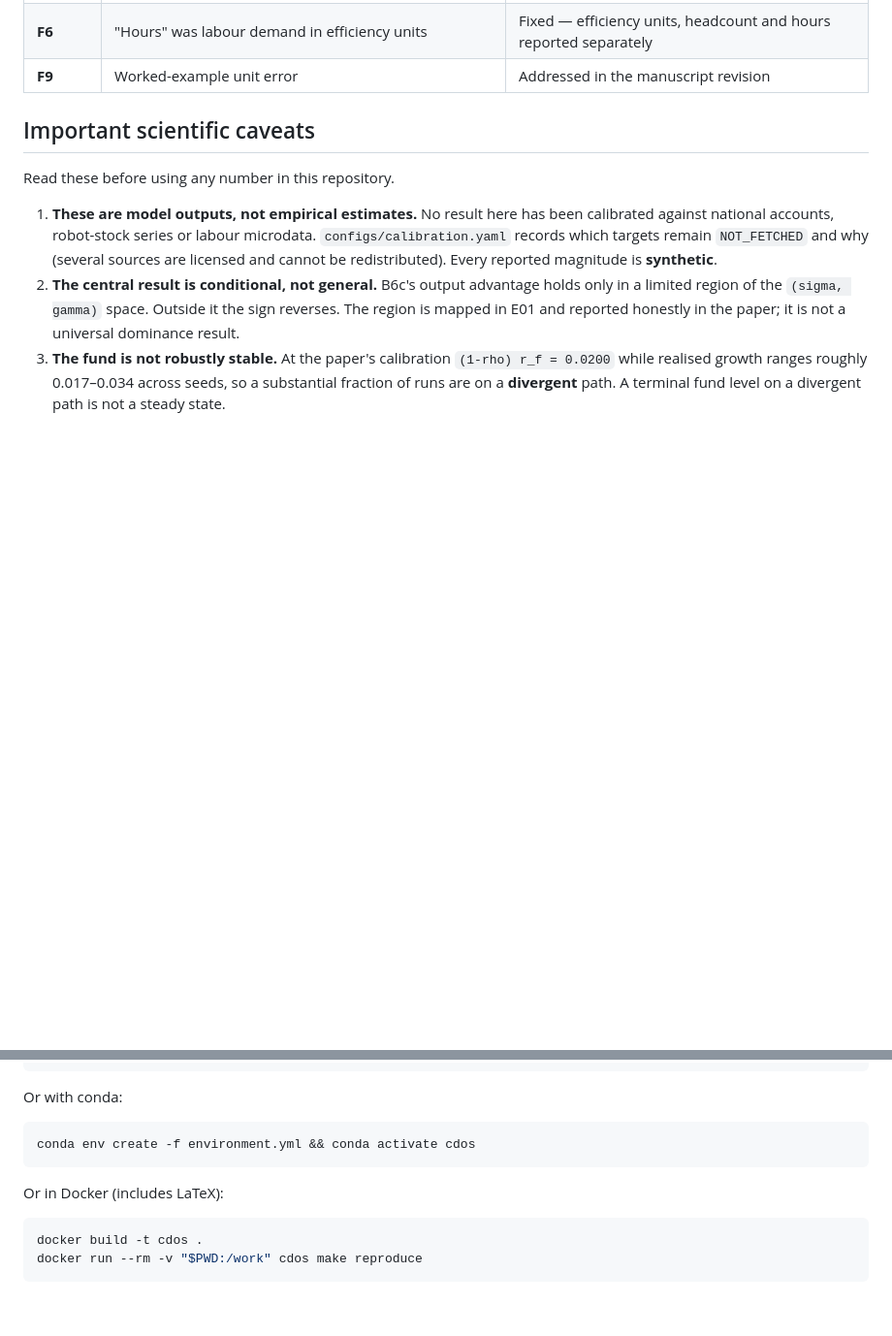
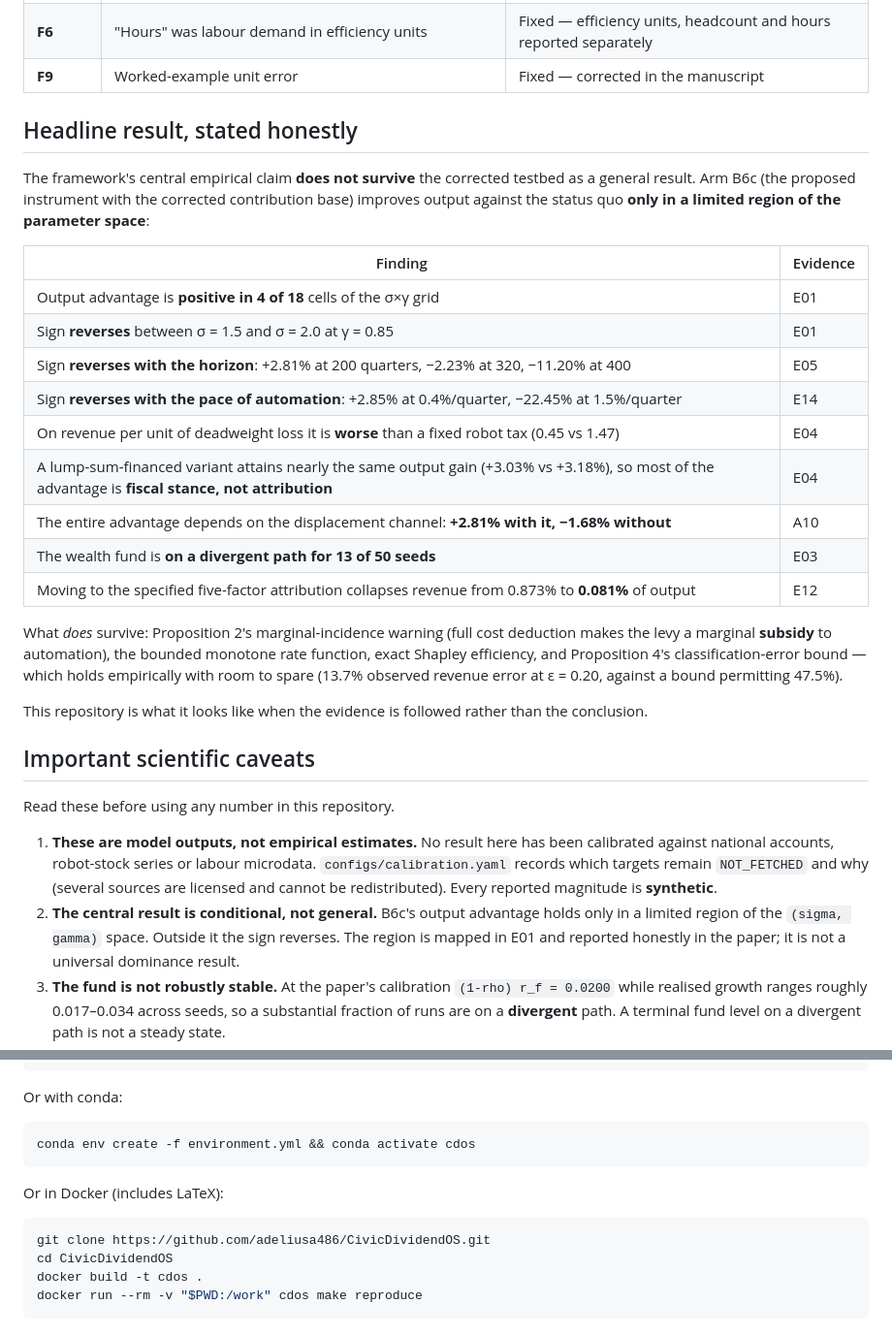
Before and after one commit to adeliusa486/CivicDividend-OS, a Markdown page: README.md, 2 parts joined by grey strips. Shown at 97% size. Rendered like a GitHub page; blank space fills up the shorter version.

Commit message:
README: CI badges and a results-at-a-glance section
Puts the honest headline first: the framework's central empirical claim
does not survive as a general result, with the evidence for each reversal
pointing at the experiment that produced it.

````diff
--- a/README.md
+++ b/README.md
@@ -48,7 +54,35 @@ All three have been fixed, and the fixes changed the results. See
 | **F4** | "Revenue-matched" arms were not actually matched | Fixed — `spending_mode` is explicit |
 | **F5** | A headline comparison used the wrong quantity | Fixed — revenue-normalised metrics reported alongside |
 | **F6** | "Hours" was labour demand in efficiency units | Fixed — efficiency units, headcount and hours reported separately |
-| **F9** | Worked-example unit error | Addressed in the manuscript revision |
+| **F9** | Worked-example unit error | Fixed — corrected in the manuscript |
+
+## Headline result, stated honestly
+
+The framework's central empirical claim **does not survive** the corrected
+testbed as a general result. Arm B6c (the proposed instrument with the
+corrected contribution base) improves output against the status quo **only in
+a limited region of the parameter space**:
+
+| Finding | Evidence |
+|---|---|
+| Output advantage is **positive in 4 of 18** cells of the σ×γ grid | E01 |
+| Sign **reverses** between σ = 1.5 and σ = 2.0 at γ = 0.85 | E01 |
+| Sign **reverses with the horizon**: +2.81% at 200 quarters, −2.23% at 320, −11.20% at 400 | E05 |
+| Sign **reverses with the pace of automation**: +2.85% at 0.4%/quarter, −22.45% at 1.5%/quarter | E14 |
+| On revenue per unit of deadweight loss it is **worse** than a fixed robot tax (0.45 vs 1.47) | E04 |
+| A lump-sum-financed variant attains nearly the same output gain (+3.03% vs +3.18%), so most of the advantage is **fiscal stance, not attribution** | E04 |
+| The entire advantage depends on the displacement channel: **+2.81% with it, −1.68% without** | A10 |
+| The wealth fund is **on a divergent path for 13 of 50 seeds** | E03 |
+| Moving to the specified five-factor attribution collapses revenue from 0.873% to **0.081%** of output | E12 |
+
+What *does* survive: Proposition 2's marginal-incidence warning (full cost
+deduction makes the levy a marginal **subsidy** to automation), the bounded
+monotone rate function, exact Shapley efficiency, and Proposition 4's
+classification-error bound — which holds empirically with room to spare
+(13.7% observed revenue error at ε = 0.20, against a bound permitting 47.5%).
+
+This repository is what it looks like when the evidence is followed rather
+than the conclusion.
 
 ## Important scientific caveats
 
@@ -132,6 +166,8 @@ conda env create -f environment.yml && conda activate cdos
 Or in Docker (includes LaTeX):
 
 ```bash
+git clone https://github.com/adeliusa486/CivicDividendOS.git
+cd CivicDividendOS
 docker build -t cdos .
 docker run --rm -v "$PWD:/work" cdos make reproduce
 ```
````
Also changed, not shown: other parts of README.md (+6 -0 lines).
